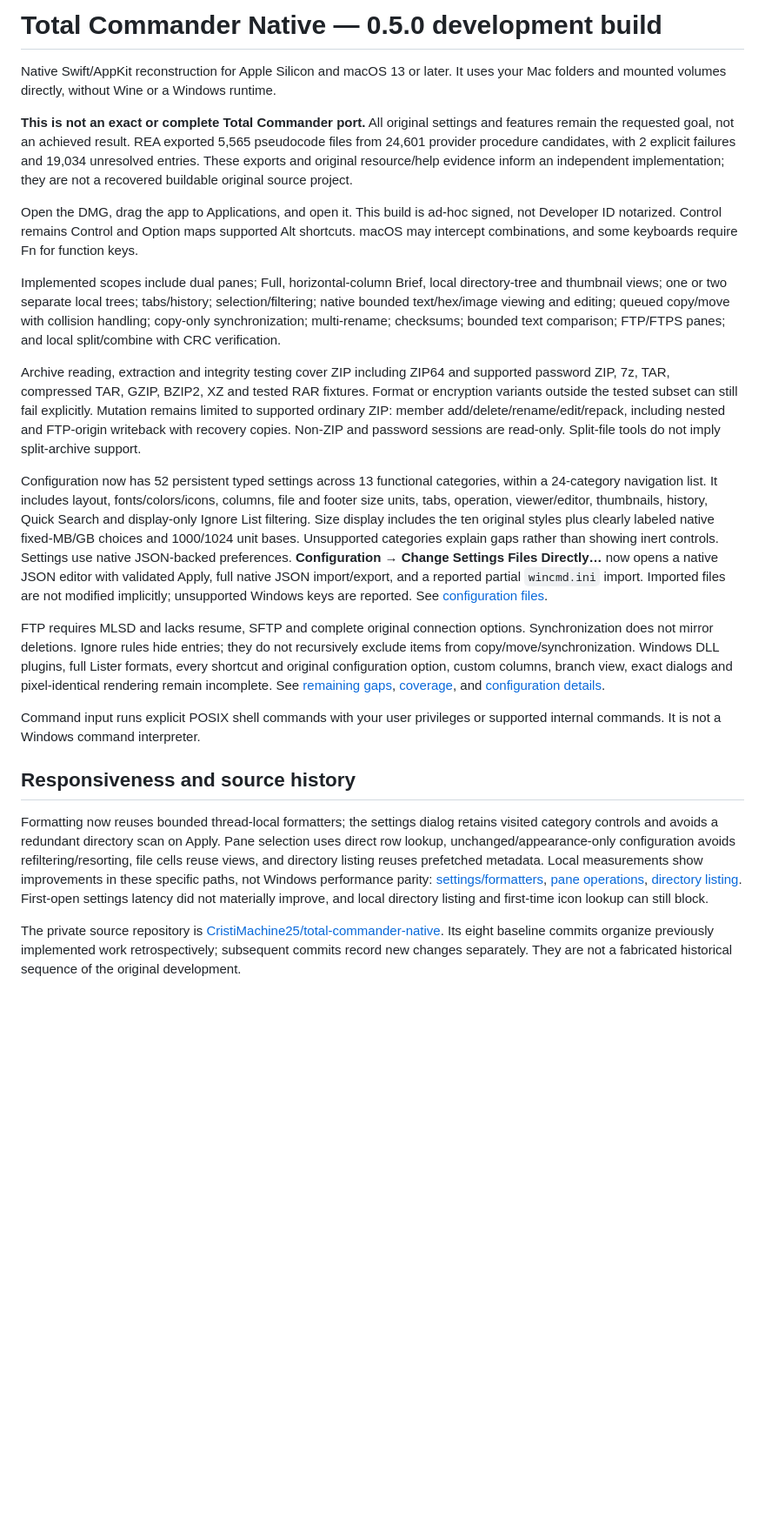
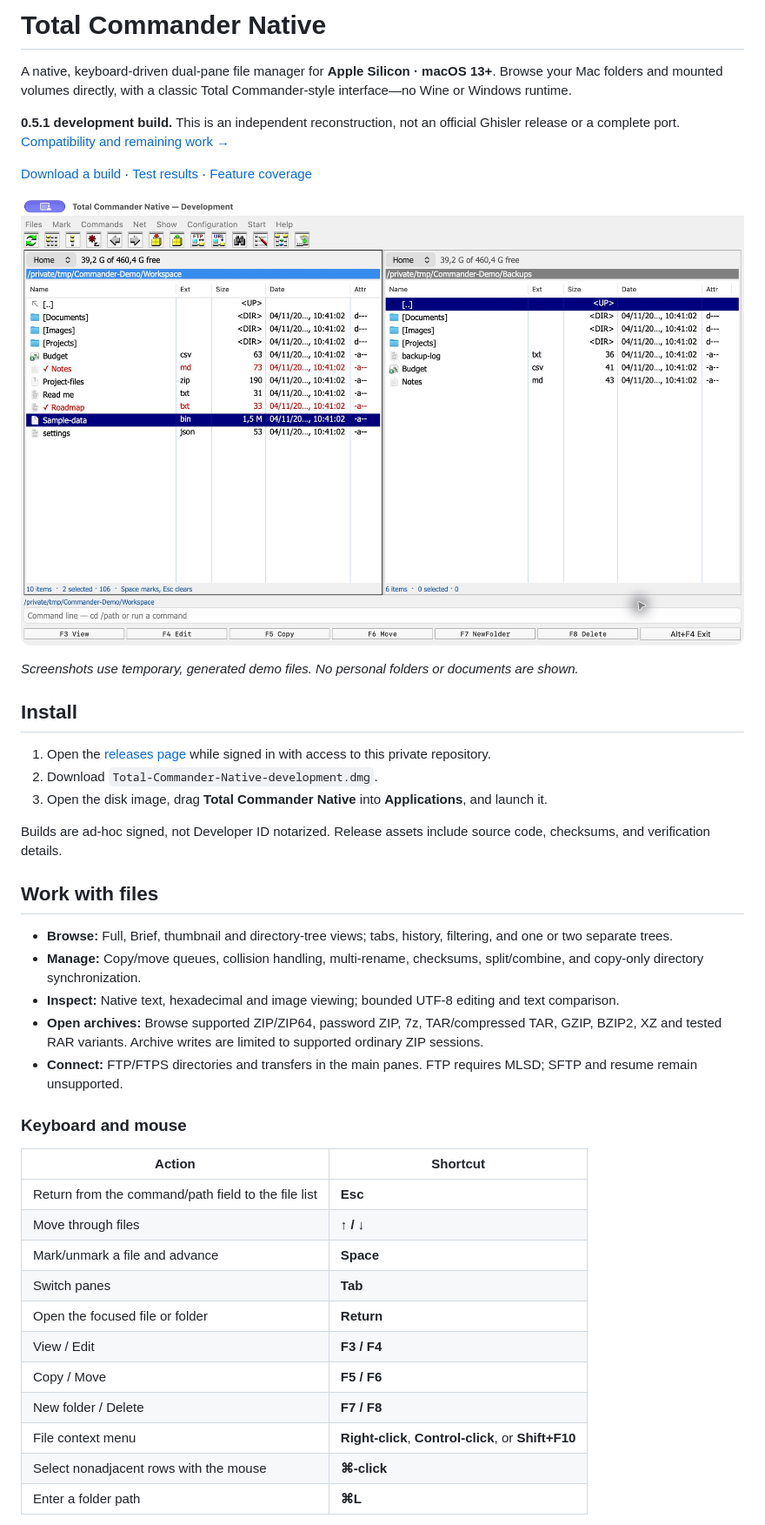
Before and after one commit to CristiMachine25/total-commander-native, a Markdown page: README.md, the part around one of its changes. Shown at 87% size. Rendered like a GitHub page; pictures changed too: docs/screenshots/file-manager.png (added); blank space fills up the shorter version.

Commit message:
docs: rewrite readme with demo-only application screenshots

```diff
--- a/README.md
+++ b/README.md
@@ -1,23 +1,44 @@
-# Total Commander Native — 0.5.0 development build
+# Total Commander Native
 
-Native Swift/AppKit reconstruction for Apple Silicon and macOS 13 or later. It uses your Mac folders and mounted volumes directly, without Wine or a Windows runtime.
+A native, keyboard-driven dual-pane file manager for **Apple Silicon · macOS 13+**. Browse your Mac folders and mounted volumes directly, with a classic Total Commander-style interface—no Wine or Windows runtime.
 
-**This is not an exact or complete Total Commander port.** All original settings and features remain the requested goal, not an achieved result. REA exported 5,565 pseudocode files from 24,601 provider procedure candidates, with 2 explicit failures and 19,034 unresolved entries. These exports and original resource/help evidence inform an independent implementation; they are not a recovered buildable original source project.
+**0.5.1 development build.** This is an independent reconstruction, not an official Ghisler release or a complete port. [Compatibility and remaining work →](analysis/remaining-parity-gaps.md)
 
-Open the DMG, drag the app to Applications, and open it. This build is ad-hoc signed, not Developer ID notarized. Control remains Control and Option maps supported Alt shortcuts. macOS may intercept combinations, and some keyboards require Fn for function keys.
+[Download a build](https://github.com/CristiMachine25/total-commander-native/releases) · [Test results](TEST-RESULTS.md) · [Feature coverage](analysis/native-coverage.md)
 
-Implemented scopes include dual panes; Full, horizontal-column Brief, local directory-tree and thumbnail views; one or two separate local trees; tabs/history; selection/filtering; native bounded text/hex/image viewing and editing; queued copy/move with collision handling; copy-only synchronization; multi-rename; checksums; bounded text comparison; FTP/FTPS panes; and local split/combine with CRC verification.
+![Dual-pane file manager with generated demo folders and files](docs/screenshots/file-manager.png)
 
-Archive reading, extraction and integrity testing cover ZIP including ZIP64 and supported password ZIP, 7z, TAR, compressed TAR, GZIP, BZIP2, XZ and tested RAR fixtures. Format or encryption variants outside the tested subset can still fail explicitly. Mutation remains limited to supported ordinary ZIP: member add/delete/rename/edit/repack, including nested and FTP-origin writeback with recovery copies. Non-ZIP and password sessions are read-only. Split-file tools do not imply split-archive support.
+*Screenshots use temporary, generated demo files. No personal folders or documents are shown.*
 
-Configuration now has 52 persistent typed settings across 13 functional categories, within a 24-category navigation list. It includes layout, fonts/colors/icons, columns, file and footer size units, tabs, operation, viewer/editor, thumbnails, history, Quick Search and display-only Ignore List filtering. Size display includes the ten original styles plus clearly labeled native fixed-MB/GB choices and 1000/1024 unit bases. Unsupported categories explain gaps rather than showing inert controls. Settings use native JSON-backed preferences. **Configuration → Change Settings Files Directly…** now opens a native JSON editor with validated Apply, full native JSON import/export, and a reported partial `wincmd.ini` import. Imported files are not modified implicitly; unsupported Windows keys are reported. See [configuration files](analysis/configuration-files.md).
+## Install
 
-FTP requires MLSD and lacks resume, SFTP and complete original connection options. Synchronization does not mirror deletions. Ignore rules hide entries; they do not recursively exclude items from copy/move/synchronization. Windows DLL plugins, full Lister formats, every shortcut and original configuration option, custom columns, branch view, exact dialogs and pixel-identical rendering remain incomplete. See [remaining gaps](analysis/remaining-parity-gaps.md), [coverage](analysis/native-coverage.md), and [configuration details](analysis/configuration-coverage.md).
+1. Open the [releases page](https://github.com/CristiMachine25/total-commander-native/releases) while signed in with access to this private repository.
+2. Download `Total-Commander-Native-development.dmg`.
+3. Open the disk image, drag **Total Commander Native** into **Applications**, and launch it.
 
-Command input runs explicit POSIX shell commands with your user privileges or supported internal commands. It is not a Windows command interpreter.
+Builds are ad-hoc signed, not Developer ID notarized. Release assets include source code, checksums, and verification details.
 
-## Responsiveness and source history
+## Work with files
 
-Formatting now reuses bounded thread-local formatters; the settings dialog retains visited category controls and avoids a redundant directory scan on Apply. Pane selection uses direct row lookup, unchanged/appearance-only configuration avoids refiltering/resorting, file cells reuse views, and directory listing reuses prefetched metadata. Local measurements show improvements in these specific paths, not Windows performance parity: [settings/formatters](analysis/configuration-performance.md), [pane operations](analysis/pane-responsiveness.md), [directory listing](analysis/directory-listing-performance.md). First-open settings latency did not materially improve, and local directory listing and first-time icon lookup can still block.
+- **Browse:** Full, Brief, thumbnail and directory-tree views; tabs, history, filtering, and one or two separate trees.
+- **Manage:** Copy/move queues, collision handling, multi-rename, checksums, split/combine, and copy-only directory synchronization.
+- **Inspect:** Native text, hexadecimal and image viewing; bounded UTF-8 editing and text comparison.
+- **Open archives:** Browse supported ZIP/ZIP64, password ZIP, 7z, TAR/compressed TAR, GZIP, BZIP2, XZ and tested RAR variants. Archive writes are limited to supported ordinary ZIP sessions.
+- **Connect:** FTP/FTPS directories and transfers in the main panes. FTP requires MLSD; SFTP and resume remain unsupported.
 
-The private source repository is [CristiMachine25/total-commander-native](https://github.com/CristiMachine25/total-commander-native). Its eight baseline commits organize previously implemented work retrospectively; subsequent commits record new changes separately. They are not a fabricated historical sequence of the original development.
+### Keyboard and mouse
+
+| Action | Shortcut |
+|---|---|
+| Return from the command/path field to the file list | **Esc** |
+| Move through files | **↑ / ↓** |
+| Mark/unmark a file and advance | **Space** |
+| Switch panes | **Tab** |
+| Open the focused file or folder | **Return** |
+| View / Edit | **F3 / F4** |
+| Copy / Move | **F5 / F6** |
+| New folder / Delete | **F7 / F8** |
+| File context menu | **Right-click**, **Control-click**, or **Shift+F10** |
+| Select nonadjacent rows with the mouse | **⌘-click** |
+| Enter a folder path | **⌘L** |
+
```
Also changed, not shown: other parts of README.md (+41 -2 lines), docs/screenshots/configuration.png (added).
